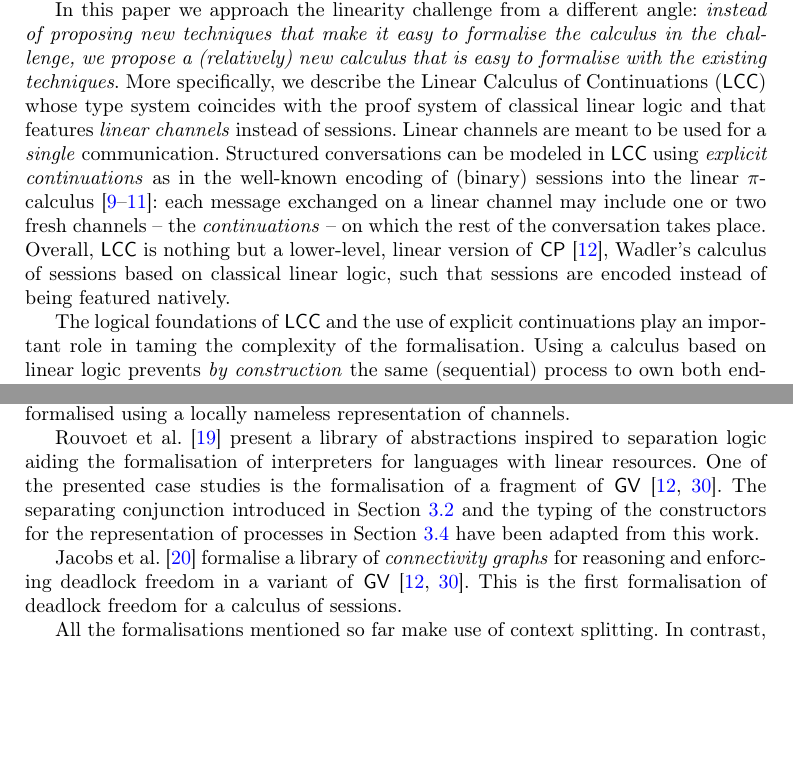
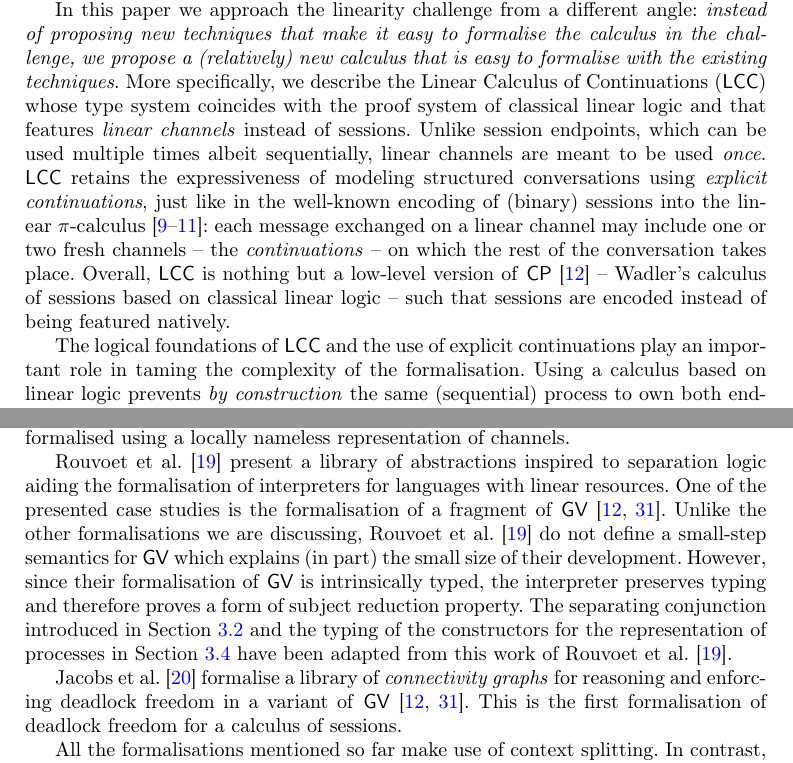
Before and after one commit to cleoPinoli/msthesis_pi-lin, a LaTeX paper (paper/main.tex, which reads paper/introduction.tex, paper/related.tex): two parts of pages 2 and 28 of 36, joined at a grey line, cut so that both start at the same text, the shorter picture padded with empty space. Compiled offline with pdfLaTeX.

Commit message:
tuning related and repo references

```diff
--- a/paper/introduction.tex
+++ b/paper/introduction.tex
@@ -50,18 +50,19 @@ to formalise with the existing techniques}.
 %
 More specifically, we describe the Linear Calculus of Continuations (\LCC) whose
 type system coincides with the proof system of classical linear logic and that
-features \emph{linear channels} instead of sessions. Linear channels are meant
-to be used for a \emph{single} communication. Structured conversations can be
-modeled in \LCC using \emph{explicit continuations} as in the well-known
+features \emph{linear channels} instead of sessions. Unlike session endpoints,
+which can be used multiple times albeit sequentially, linear channels are meant
+to be used \emph{once}. \LCC retains the expressiveness of modeling structured
+conversations using \emph{explicit continuations}, just like in the well-known
 encoding of (binary) sessions into the linear
 $\pi$-calculus~\citep{KobayashiPierceTurner99,Kobayashi02b,DardhaGiachinoSangiorgi17}:
 each message exchanged on a linear channel may include one or two fresh channels
 -- the \emph{continuations} -- on which the rest of the conversation takes
 place.
 %
-Overall, \LCC is nothing but a lower-level, linear version of
-\CP~\cite{Wadler14}, Wadler's calculus of sessions based on classical linear
-logic, such that sessions are encoded instead of being featured natively.
+Overall, \LCC is nothing but a low-level version of \CP~\cite{Wadler14} --
+Wadler's calculus of sessions based on classical linear logic -- such that
+sessions are encoded instead of being featured natively.
 
 The logical foundations of \LCC and the use of explicit continuations play an
 important role in taming the complexity of the formalisation.
--- a/paper/related.tex
+++ b/paper/related.tex
@@ -35,10 +35,18 @@ representation of channels.
 \citet{RouvoetPoulsenKrebbersVisser20} present a library of abstractions
 inspired to separation logic aiding the formalisation of interpreters for
 languages with linear resources. One of the presented case studies is the
-formalisation of a fragment of \GV~\citep{GayVasconcelos10,Wadler14}. The
-separating conjunction introduced in \Cref{sec:context-agda} and the typing of
-the constructors for the representation of processes in \Cref{sec:process-agda}
-have been adapted from this work.
+formalisation of a fragment of \GV~\citep{GayVasconcelos10,Wadler14}.
+%
+Unlike the other formalisations we are discussing,
+\citet{RouvoetPoulsenKrebbersVisser20} do not define a small-step semantics for
+\GV which explains (in part) the small size of their development. However, since
+their formalisation of \GV is intrinsically typed, the interpreter preserves
+typing and therefore proves a form of subject reduction property.
+%
+The separating conjunction introduced in \Cref{sec:context-agda} and the typing
+of the constructors for the representation of processes in
+\Cref{sec:process-agda} have been adapted from this work of
+\citet{RouvoetPoulsenKrebbersVisser20}.
 
 % as case study for their approach based on separation logic, which we have
 % partially taken inspiration from for the representation of processes
```
Also changed, not shown: paper/agda.tex (+1 -1 lines), paper/conclusion.tex (+1 -1 lines), paper/main.bib (+7 -0 lines), paper/introduction.tex (2 more changed lines).
